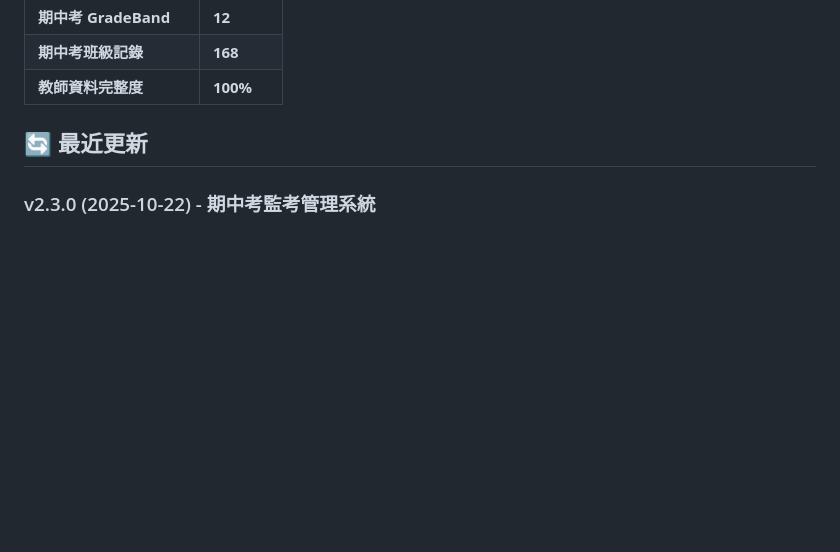
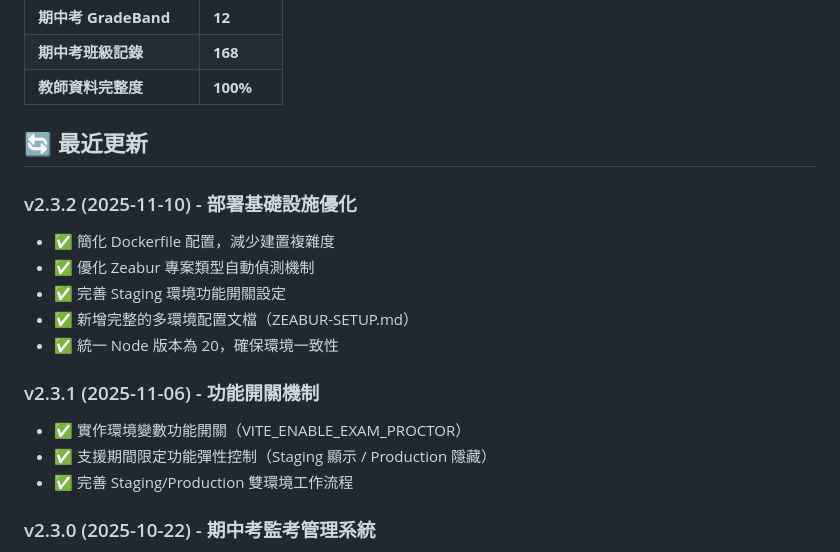
Before and after one commit to geonook/kcislk-timetalle, a Markdown page: README.md, the part around one of its changes. Rendered like a GitHub page; blank space fills up the shorter version.

```diff
--- a/README.md
+++ b/README.md
@@ -245,6 +245,18 @@ VITE_ENABLE_EXAM_PROCTOR=true   # 開發環境啟用所有功能
 
 ## 🔄 最近更新
 
+### v2.3.2 (2025-11-10) - 部署基礎設施優化
+- ✅ 簡化 Dockerfile 配置，減少建置複雜度
+- ✅ 優化 Zeabur 專案類型自動偵測機制
+- ✅ 完善 Staging 環境功能開關設定
+- ✅ 新增完整的多環境配置文檔（ZEABUR-SETUP.md）
+- ✅ 統一 Node 版本為 20，確保環境一致性
+
+### v2.3.1 (2025-11-06) - 功能開關機制
+- ✅ 實作環境變數功能開關（VITE_ENABLE_EXAM_PROCTOR）
+- ✅ 支援期間限定功能彈性控制（Staging 顯示 / Production 隱藏）
+- ✅ 完善 Staging/Production 雙環境工作流程
+
 ### v2.3.0 (2025-10-22) - 期中考監考管理系統
 - ✅ 新增完整的期中考監考管理功能
 - ✅ 12 個 GradeBand，168 筆班級考試資訊
```
Also changed, not shown: other parts of README.md (+1 -1 lines), CHANGELOG.md (+69 -0 lines), docs/database/database_design.md (deleted, +0 -98 lines).
